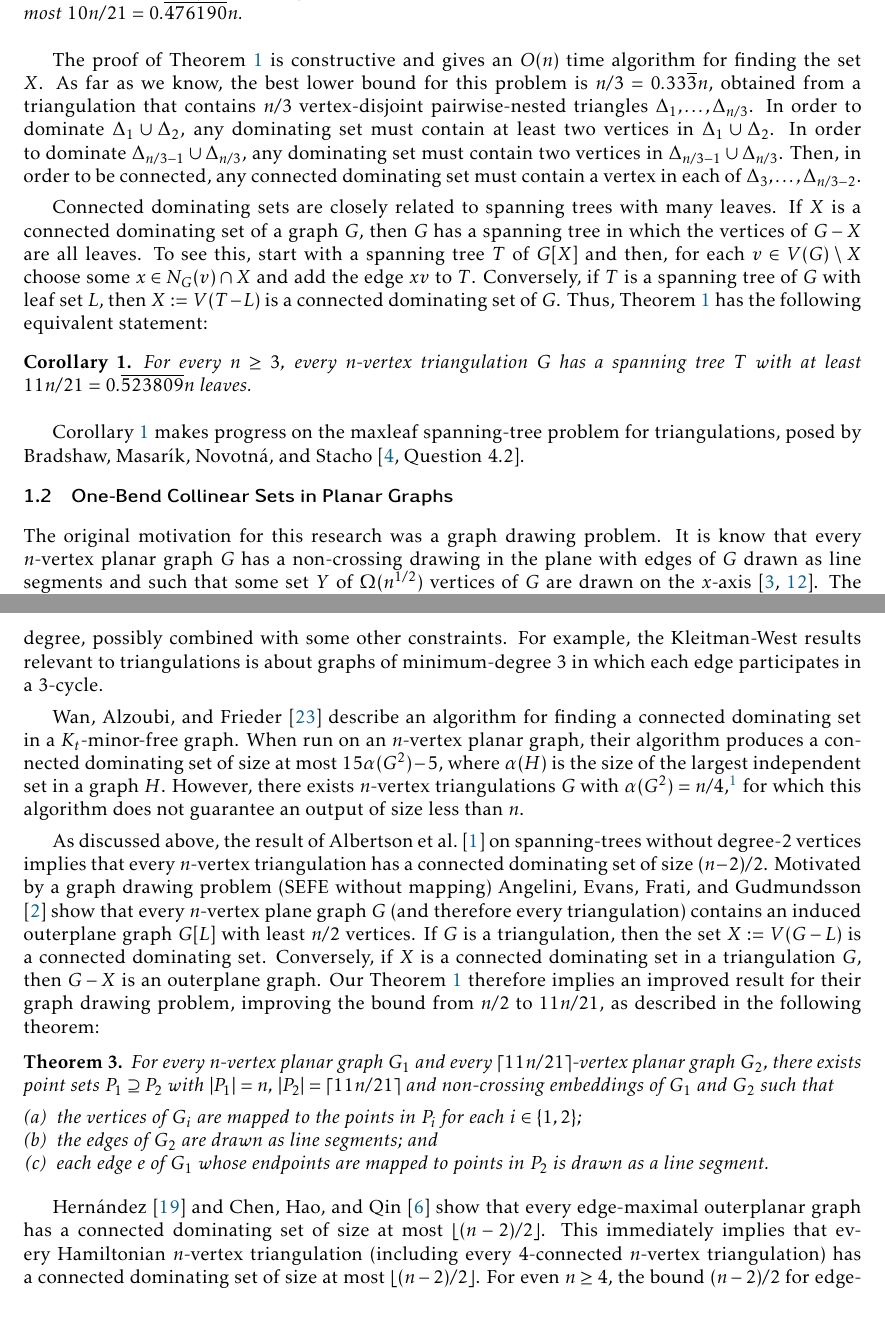
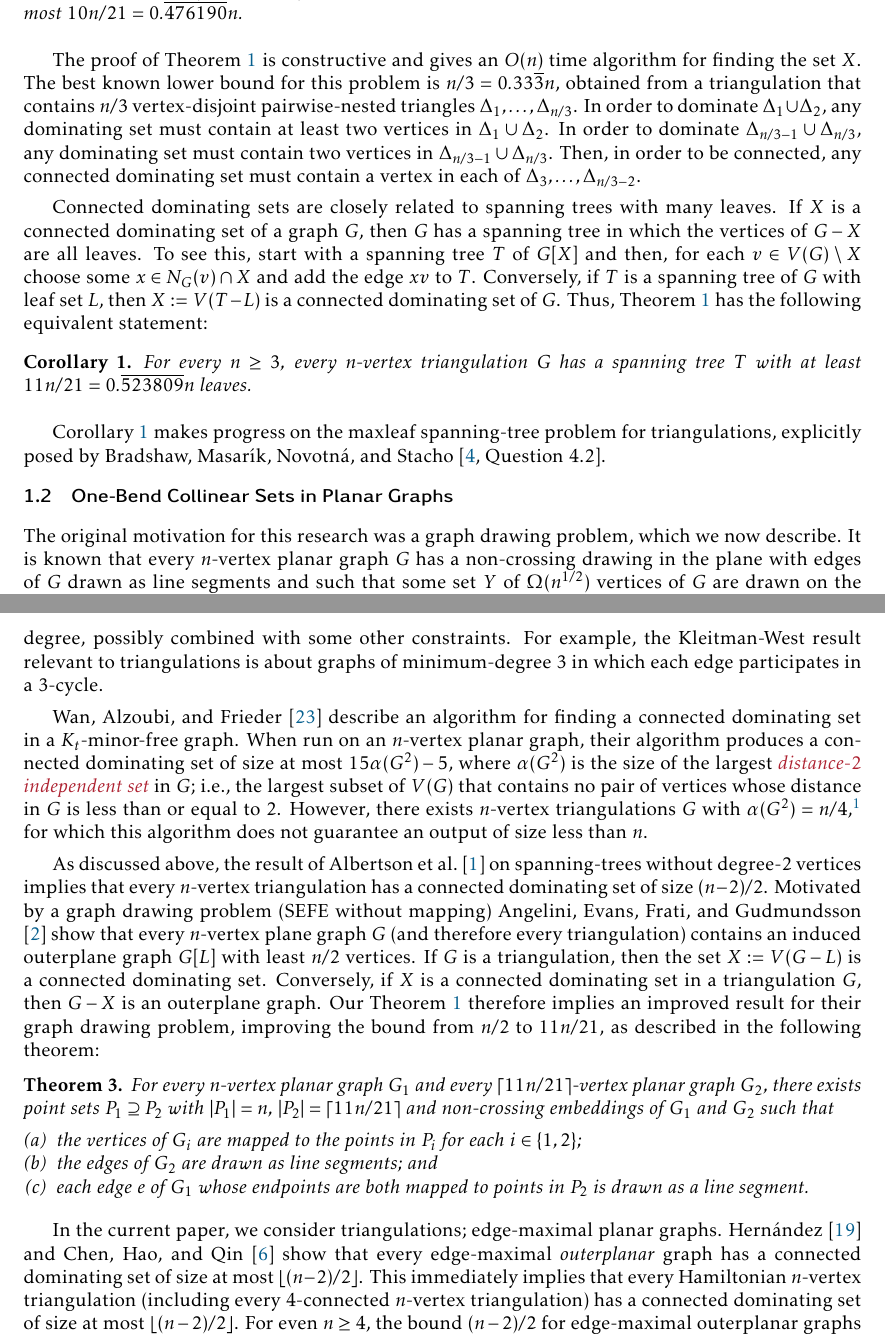
Before and after one commit to patmorin/cds2, a LaTeX paper (main.tex): two parts of pages 2 and 3 of 24, joined at a grey line, cut so that both start at the same text. Compiled offline with pdfLaTeX.

Commit message:
Little fixes

```diff
--- a/main.tex
+++ b/main.tex
@@ -98,7 +98,7 @@ In the current paper, we consider connected dominating sets in triangulations.
   For every $n\ge 3$, every $n$-vertex triangulation $G$ has a connected dominating set $X$ of size at most $10n/21= 0.\overline{476190}n$.
 \end{thm}
 
-The proof of \cref{main_result2} is constructive and gives an $O(n)$ time algorithm for finding the set $X$.  As far as we know, the best lower bound for this problem is $n/3 = 0.33\overline{3} n$, obtained from a triangulation that contains $n/3$ vertex-disjoint pairwise-nested triangles $\Delta_1,\ldots,\Delta_{n/3}$.  In order to dominate $\Delta_1\cup \Delta_2$, any dominating set must contain at least two vertices in $\Delta_1 \cup \Delta_2$. In order to dominate $\Delta_{n/3-1}\cup \Delta_{n/3}$, any dominating set must contain two vertices in $\Delta_{n/3-1}\cup\Delta_{n/3}$.  Then, in order to be connected, any connected dominating set must contain a vertex in each of $\Delta_3,\ldots,\Delta_{n/3-2}$.
+The proof of \cref{main_result2} is constructive and gives an $O(n)$ time algorithm for finding the set $X$.  The best known lower bound for this problem is $n/3 = 0.33\overline{3} n$, obtained from a triangulation that contains $n/3$ vertex-disjoint pairwise-nested triangles $\Delta_1,\ldots,\Delta_{n/3}$.  In order to dominate $\Delta_1\cup \Delta_2$, any dominating set must contain at least two vertices in $\Delta_1 \cup \Delta_2$. In order to dominate $\Delta_{n/3-1}\cup \Delta_{n/3}$, any dominating set must contain two vertices in $\Delta_{n/3-1}\cup\Delta_{n/3}$.  Then, in order to be connected, any connected dominating set must contain a vertex in each of $\Delta_3,\ldots,\Delta_{n/3-2}$.
 
 Connected dominating sets are closely related to spanning trees with many leaves.  If $X$ is a connected dominating set of a graph $G$, then $G$ has a spanning tree in which the vertices of $G-X$ are all leaves.  To see this, start with a spanning tree $T$ of $G[X]$ and then, for each  $v\in V(G)\setminus X$ choose some $x\in N_G(v)\cap X$ and add the edge $xv$ to $T$. Conversely, if $T$ is a spanning tree of $G$ with leaf set $L$, then $X:=V(T-L)$ is a connected dominating set of $G$.  Thus, \cref{main_result2} has the following equivalent statement:
 
@@ -106,13 +106,13 @@ Connected dominating sets are closely related to spanning trees with many leaves
   For every $n\ge 3$, every $n$-vertex triangulation $G$ has a spanning tree $T$ with at least $11n/21= 0.\overline{523809}n$ leaves.
 \end{cor}
 
-\Cref{main_theorem_cor} makes progress on the maxleaf spanning-tree problem for triangulations, posed by \citet[Question~4.2]{bradshaw.masarik.ea:robust}.
+\Cref{main_theorem_cor} makes progress on the maxleaf spanning-tree problem for triangulations, explicitly posed by \citet[Question~4.2]{bradshaw.masarik.ea:robust}.
 
 
 \subsection{One-Bend Collinear Sets in Planar Graphs}
 
 
-The original motivation for this research was a graph drawing problem.  It is know that every $n$-vertex planar graph $G$ has a non-crossing drawing in the plane with edges of $G$ drawn as line segments and such that some set $Y$ of $\Omega(n^{1/2})$ vertices of $G$ are drawn on the $x$-axis \cite{bose.dujmovic:polynomial,dujmovic:utility}.  The set $Y$ is called a \defin{collinear set}.  For bounded-degree planar graphs, this result can be improved to $|Y|=\Omega(n^{0.8})$ \cite{dujmovic.morin:dual}.  Determining the supremum value of $\alpha$ such that every $n$-vertex planar graph has a collinear set of size $\Omega(n^{\alpha})$ remains a difficult open problem, but it is known that $\alpha \le \log_{23}(22)<0.9859$ \cite{ravsky.verbitsky:collinear}.
+The original motivation for this research was a graph drawing problem, which we now describe.  It is known that every $n$-vertex planar graph $G$ has a non-crossing drawing in the plane with edges of $G$ drawn as line segments and such that some set $Y$ of $\Omega(n^{1/2})$ vertices of $G$ are drawn on the $x$-axis \cite{bose.dujmovic:polynomial,dujmovic:utility}.  The set $Y$ is called a \defin{collinear set}.  For bounded-degree planar graphs, this result can be improved to $|Y|=\Omega(n^{0.8})$ \cite{dujmovic.morin:dual}.  Determining the supremum value of $\alpha$ such that every $n$-vertex planar graph has a collinear set of size $\Omega(n^{\alpha})$ remains a difficult open problem, but it is known that $\alpha \le \log_{23}(22)<0.9859$ \cite{ravsky.verbitsky:collinear}.
 
 We consider a relaxation of this problem in which the edges of the graph can be drawn as a polygonal path consisting of at most two line segments.  Such a drawing is called a \defin{one-bend} drawing of $G$.  A subset $Y$ of $V(G)$ is a \defin{one-bend collinear set} if $G$ has a one-bend drawing in which all vertices of $Y$ appear on the $x$-axis.  We show that, for any spanning tree $T$ of $G$, the leaves of $T$ are a one-bend collinear set of $G$.  Combined with \cref{main_theorem_cor}, this gives:
 
@@ -126,9 +126,9 @@ Note that if all the vertices of $G$ are on the $x$-axis then no edge in a one-b
 
 \paragraph{Connected Dominating Sets}
 
-The book chapter by \citet{chellali.favaron:connected} surveys combinatorial results on connected-dominating sets, including the result of \citet{kleitman.west:spanning} mentioned above.  Most results of this form focus on graphs with lower bounds on their minimum degree, possibly combined with some other constraints.  For example, the Kleitman-West results relevant to triangulations is about graphs of minimum-degree $3$ in which each edge participates in a $3$-cycle.
+The book chapter by \citet{chellali.favaron:connected} surveys combinatorial results on connected-dominating sets, including the result of \citet{kleitman.west:spanning} mentioned above.  Most results of this form focus on graphs with lower bounds on their minimum degree, possibly combined with some other constraints.  For example, the Kleitman-West result relevant to triangulations is about graphs of minimum-degree $3$ in which each edge participates in a $3$-cycle.
 
-\citet{wan.alzoubi.ea:simple} describe an algorithm for finding a connected dominating set in a $K_t$-minor-free graph. When run on an $n$-vertex planar graph, their algorithm produces a connected dominating set of size at most $15\alpha(G^2)-5$, where $\alpha(H)$ is the size of the largest independent set in a graph $H$.  However, there exists $n$-vertex triangulations $G$ with $\alpha(G^2)=n/4$,\footnote{To create such a triangulation, start with $n/4$ vertex-disjoint copies of $K_4$ embedded so that each copy contributes three vertices to the outer face and has one inner vertex, and then add edges arbitrarily to create a triangulation.  Then the inner vertices of the copies of the original copies of $K_4$ form an independent set in $G^2$.} for which this algorithm does not guarantee an output of size less than $n$.
+\citet{wan.alzoubi.ea:simple} describe an algorithm for finding a connected dominating set in a $K_t$-minor-free graph. When run on an $n$-vertex planar graph, their algorithm produces a connected dominating set of size at most $15\alpha(G^2)-5$, where $\alpha(G^2)$ is the size of the largest \defin{distance-$2$ independent set} in $G$; i.e., the largest subset of $V(G)$ that contains no pair of vertices whose distance in $G$ is less than or equal to $2$.  However, there exists $n$-vertex triangulations $G$ with $\alpha(G^2)=n/4$,\footnote{To create such a triangulation, start with $n/4$ vertex-disjoint copies of $K_4$ embedded so that each copy contributes three vertices to the outer face and has one inner vertex, and then add edges arbitrarily to create a triangulation.  Then the inner vertices of the copies of the original copies of $K_4$ form an independent set in $G^2$.} for which this algorithm does not guarantee an output of size less than $n$.
 
 As discussed above, the result of \citet{albertson.berman.ea:graphs} on spanning-trees without degree-$2$ vertices implies that every $n$-vertex triangulation has a connected dominating set of size $(n-2)/2$.  Motivated by  a graph drawing problem (SEFE without mapping) \citet{angelini.evans.ea:sefe} show that every $n$-vertex plane graph $G$ (and therefore every triangulation) contains an induced outerplane graph $G[L]$ with least $n/2$ vertices.  If $G$ is a triangulation, then the set $X:=V(G-L)$ is a connected dominating set.  Conversely, if $X$ is a connected dominating set in a triangulation $G$, then $G-X$ is an outerplane graph.  Our \cref{main_result2} therefore implies an improved result for their graph drawing problem, improving the bound from $n/2$ to $11n/21$, as described in the following theorem:
 
@@ -137,11 +137,11 @@ As discussed above, the result of \citet{albertson.berman.ea:graphs} on spanning
   \begin{compactenum}[(a)]
     \item the vertices of $G_i$ are mapped to the points in $P_i$ for each $i\in\{1,2\}$;
     \item the edges of $G_2$ are drawn as line segments; and
-    \item each edge $e$ of $G_1$ whose endpoints are mapped to points in $P_2$ is drawn as a line segment.
+    \item each edge $e$ of $G_1$ whose endpoints are both mapped to points in $P_2$ is drawn as a line segment.
   \end{compactenum}
 \end{thm}
 
-\citet{hernandez:vigilancia} and \citet{chen.hao.ea:bounds} show that every edge-maximal outerplanar graph has a connected dominating set of size at most $\lfloor (n-2)/2\rfloor$. This immediately implies that every Hamiltonian $n$-vertex triangulation (including every $4$-connected $n$-vertex triangulation) has a connected dominating set of size at most $\lfloor (n-2)/2\rfloor$.  For even $n\ge 4$, the bound $(n-2)/2$ for edge-maximal outerplanar graphs is tight, as is easily seen by constructing a graph with two degree-$2$ vertices $s$ and $t$ and $(n-2)/2$ disjoint edges, each of which separates $s$ from $t$.  \citet{zhuang:connected} parameterizes the problem by the number, $k$,  of degree-$2$ vertices, and shows that any $n$-vertex edge-maximal outerplanar graph with $k$ degree-$2$ vertices has a connected dominating set of size at most $\lfloor\min\{(n+k-4)/2,2(n-k)/3\}\rfloor$.
+In the current paper, we consider triangulations; edge-maximal planar graphs. \citet{hernandez:vigilancia} and \citet{chen.hao.ea:bounds} show that every edge-maximal \emph{outerplanar} graph has a connected dominating set of size at most $\lfloor (n-2)/2\rfloor$. This immediately implies that every Hamiltonian $n$-vertex triangulation (including every $4$-connected $n$-vertex triangulation) has a connected dominating set of size at most $\lfloor (n-2)/2\rfloor$.  For even $n\ge 4$, the bound $(n-2)/2$ for edge-maximal outerplanar graphs is tight, as is easily seen by constructing a graph with two degree-$2$ vertices $s$ and $t$ and $(n-2)/2$ disjoint edges, each of which separates $s$ from $t$.  \citet{zhuang:connected} parameterizes the problem by the number, $k$,  of degree-$2$ vertices, and shows that any $n$-vertex edge-maximal outerplanar graph with $k$ degree-$2$ vertices has a connected dominating set of size at most $\lfloor\min\{(n+k-4)/2,2(n-k)/3\}\rfloor$.
 
 %
 %
```
Also changed, not shown: main.bib (+2 -1 lines), main.tex (10 more changed lines).
